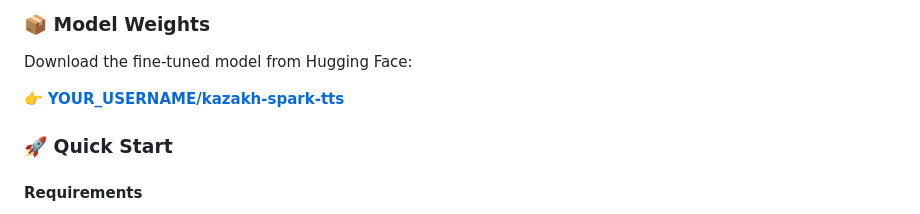
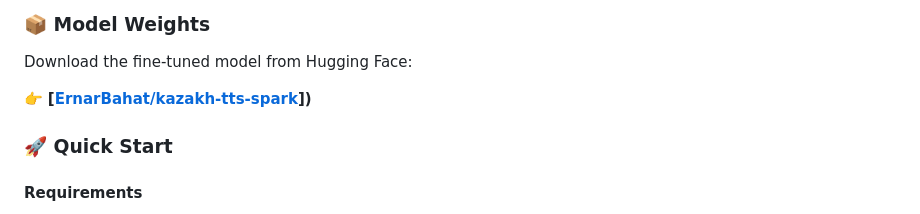
Before and after one commit to allssai/Spark-TTS-Kazakh, a Markdown page: README.md, the part around one of its changes. GitHub-like rendering.

```diff
--- a/README.md
+++ b/README.md
@@ -23,7 +23,7 @@ Production-ready application for Kazakh text-to-speech synthesis with voice clon
 
 Download the fine-tuned model from Hugging Face:
 
-👉 **[YOUR_USERNAME/kazakh-spark-tts](https://huggingface.co/YOUR_USERNAME/kazakh-spark-tts)**
+👉 **[[ErnarBahat/kazakh-tts-spark](https://huggingface.co/ErnarBahat/Spark-TTS-Kazakh)])**
 
 ### 🚀 Quick Start
 
```
Also changed, not shown: other parts of README.md (+1 -1 lines).
